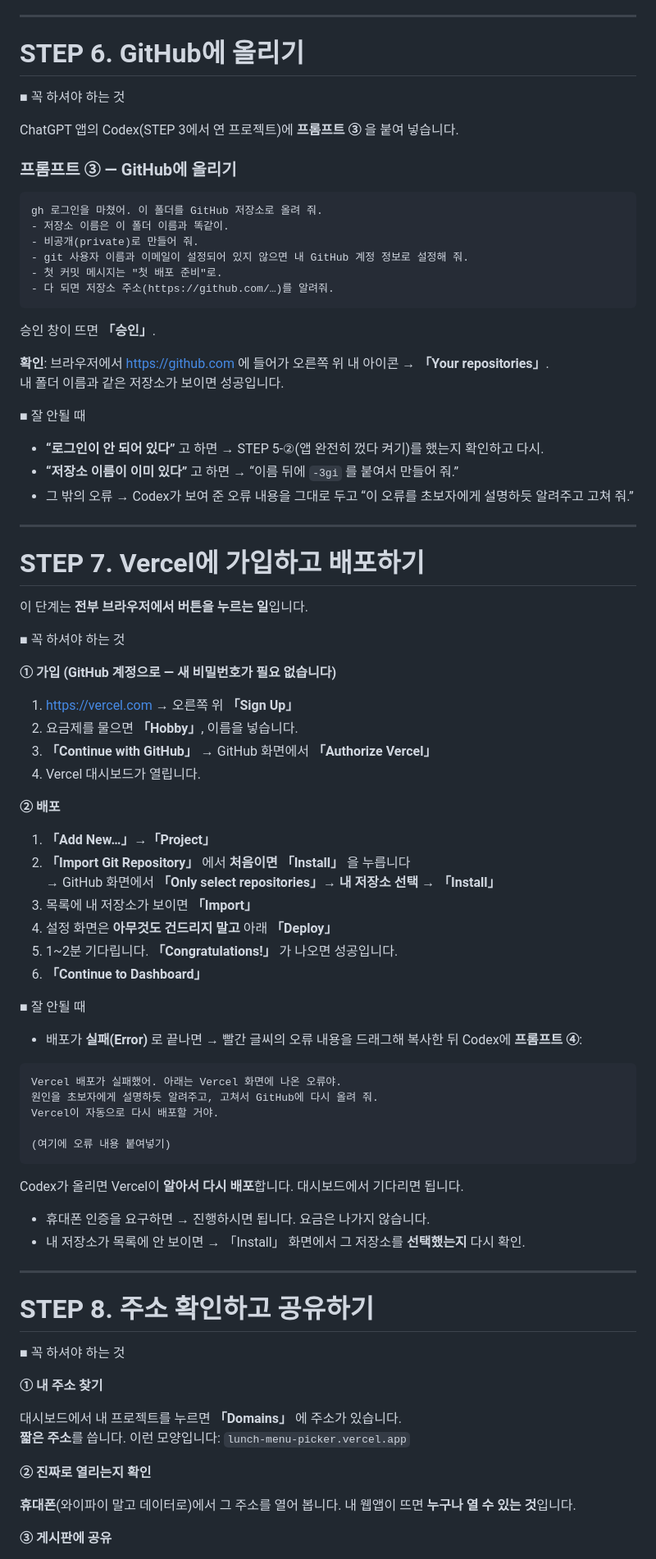
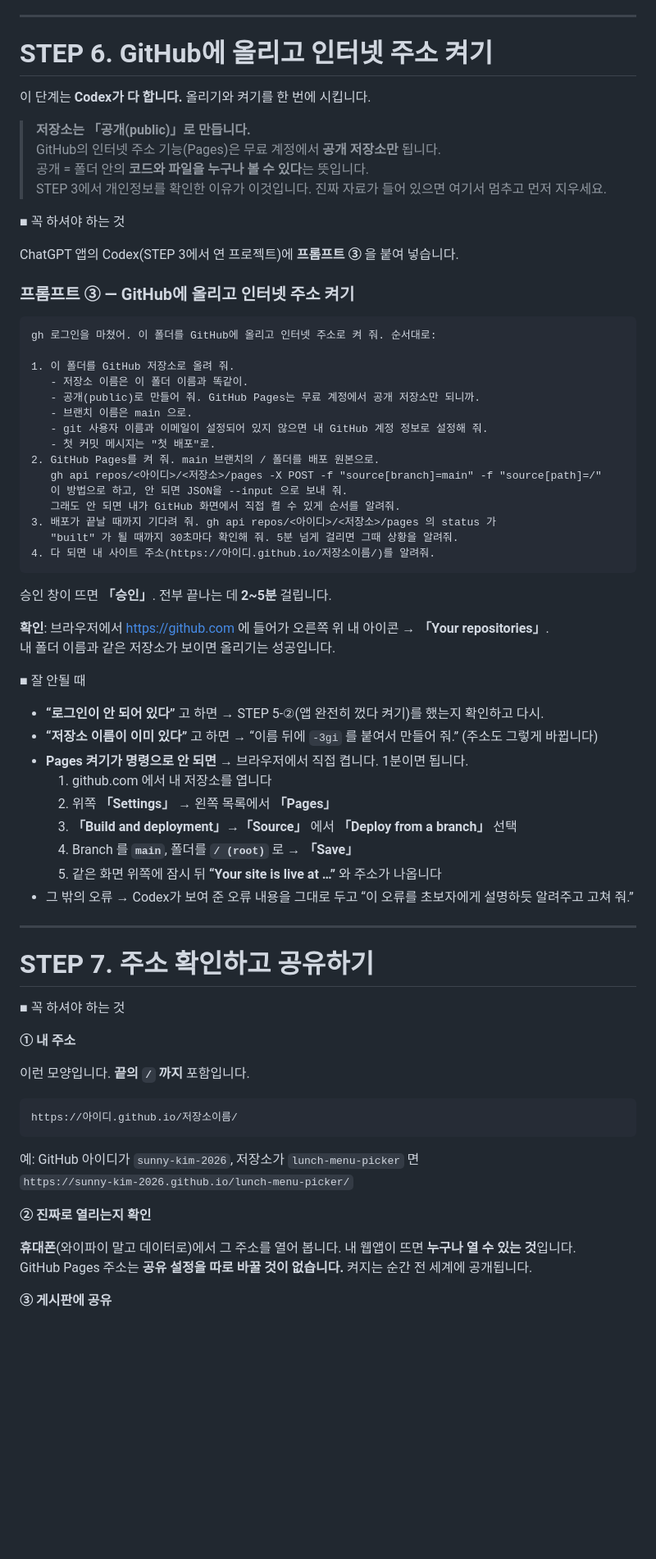
Before and after one commit to aiautomationstudy/study_exercises, a Markdown page: 3기/실습/3기_AI자동화스터디_첫심화실습_내웹앱을_GitHub_Pages로.md, the part around one of its changes. Shown at 82% size. Drawn GitHub-style; blank space fills up the shorter version.

Commit message:
github pages

````diff
--- a/3기/실습/3기_AI자동화스터디_첫심화실습_내웹앱을_GitHub과_Vercel로.md
+++ b/3기/실습/3기_AI자동화스터디_첫심화실습_내웹앱을_GitHub_Pages로.md
@@ -317,91 +320,77 @@ gh auth login
 
 ---
 
-# STEP 6. GitHub에 올리기
+# STEP 6. GitHub에 올리고 인터넷 주소 켜기
+
+이 단계는 **Codex가 다 합니다.** 올리기와 켜기를 한 번에 시킵니다.
+
+> **저장소는 「공개(public)」로 만듭니다.**
+> GitHub의 인터넷 주소 기능(Pages)은 무료 계정에서 **공개 저장소만** 됩니다.
+> 공개 = 폴더 안의 **코드와 파일을 누구나 볼 수 있다**는 뜻입니다.
+> STEP 3에서 개인정보를 확인한 이유가 이것입니다. 진짜 자료가 들어 있으면 여기서 멈추고 먼저 지우세요.
 
 ■ 꼭 하셔야 하는 것
 
 ChatGPT 앱의 Codex(STEP 3에서 연 프로젝트)에 **프롬프트 ③** 을 붙여 넣습니다.
 
-### 프롬프트 ③ — GitHub에 올리기
+### 프롬프트 ③ — GitHub에 올리고 인터넷 주소 켜기
 
 ```
-gh 로그인을 마쳤어. 이 폴더를 GitHub 저장소로 올려 줘.
-- 저장소 이름은 이 폴더 이름과 똑같이.
-- 비공개(private)로 만들어 줘.
-- git 사용자 이름과 이메일이 설정되어 있지 않으면 내 GitHub 계정 정보로 설정해 줘.
-- 첫 커밋 메시지는 "첫 배포 준비"로.
-- 다 되면 저장소 주소(https://github.com/…)를 알려줘.
+gh 로그인을 마쳤어. 이 폴더를 GitHub에 올리고 인터넷 주소로 켜 줘. 순서대로:
+
+1. 이 폴더를 GitHub 저장소로 올려 줘.
+   - 저장소 이름은 이 폴더 이름과 똑같이.
+   - 공개(public)로 만들어 줘. GitHub Pages는 무료 계정에서 공개 저장소만 되니까.
+   - 브랜치 이름은 main 으로.
+   - git 사용자 이름과 이메일이 설정되어 있지 않으면 내 GitHub 계정 정보로 설정해 줘.
+   - 첫 커밋 메시지는 "첫 배포"로.
+2. GitHub Pages를 켜 줘. main 브랜치의 / 폴더를 배포 원본으로.
+   gh api repos/<아이디>/<저장소>/pages -X POST -f "source[branch]=main" -f "source[path]=/"
+   이 방법으로 하고, 안 되면 JSON을 --input 으로 보내 줘.
+   그래도 안 되면 내가 GitHub 화면에서 직접 켤 수 있게 순서를 알려줘.
+3. 배포가 끝날 때까지 기다려 줘. gh api repos/<아이디>/<저장소>/pages 의 status 가
+   "built" 가 될 때까지 30초마다 확인해 줘. 5분 넘게 걸리면 그때 상황을 알려줘.
+4. 다 되면 내 사이트 주소(https://아이디.github.io/저장소이름/)를 알려줘.
 ```
 
-승인 창이 뜨면 **「승인」**.
+승인 창이 뜨면 **「승인」**. 전부 끝나는 데 **2~5분** 걸립니다.
 
 **확인**: 브라우저에서 https://github.com 에 들어가 오른쪽 위 내 아이콘 → **「Your repositories」**.
-내 폴더 이름과 같은 저장소가 보이면 성공입니다.
+내 폴더 이름과 같은 저장소가 보이면 올리기는 성공입니다.
 
 ■ 잘 안될 때
 
 - **“로그인이 안 되어 있다”** 고 하면 → STEP 5-②(앱 완전히 껐다 켜기)를 했는지 확인하고 다시.
-- **“저장소 이름이 이미 있다”** 고 하면 → “이름 뒤에 `-3gi` 를 붙여서 만들어 줘.”
+- **“저장소 이름이 이미 있다”** 고 하면 → “이름 뒤에 `-3gi` 를 붙여서 만들어 줘.” (주소도 그렇게 바뀝니다)
+- **Pages 켜기가 명령으로 안 되면** → 브라우저에서 직접 켭니다. 1분이면 됩니다.
+  1. github.com 에서 내 저장소를 엽니다
+  2. 위쪽 **「Settings」** → 왼쪽 목록에서 **「Pages」**
+  3. **「Build and deployment」→「Source」** 에서 **「Deploy from a branch」** 선택
+  4. Branch 를 **`main`**, 폴더를 **`/ (root)`** 로 → **「Save」**
+  5. 같은 화면 위쪽에 잠시 뒤 **“Your site is live at …”** 와 주소가 나옵니다
 - 그 밖의 오류 → Codex가 보여 준 오류 내용을 그대로 두고 “이 오류를 초보자에게 설명하듯 알려주고 고쳐 줘.”
 
 ---
 
-# STEP 7. Vercel에 가입하고 배포하기
-
-이 단계는 **전부 브라우저에서 버튼을 누르는 일**입니다.
+# STEP 7. 주소 확인하고 공유하기
 
 ■ 꼭 하셔야 하는 것
 
-**① 가입 (GitHub 계정으로 — 새 비밀번호가 필요 없습니다)**
+**① 내 주소**
 
-1. https://vercel.com → 오른쪽 위 **「Sign Up」**
-2. 요금제를 물으면 **「Hobby」**, 이름을 넣습니다.
-3. **「Continue with GitHub」** → GitHub 화면에서 **「Authorize Vercel」**
-4. Vercel 대시보드가 열립니다.
-
-**② 배포**
-
-1. **「Add New…」→「Project」**
-2. **「Import Git Repository」** 에서 **처음이면 「Install」** 을 누릅니다
-   → GitHub 화면에서 **「Only select repositories」→ 내 저장소 선택 → 「Install」**
-3. 목록에 내 저장소가 보이면 **「Import」**
-4. 설정 화면은 **아무것도 건드리지 말고** 아래 **「Deploy」**
-5. 1~2분 기다립니다. **「Congratulations!」** 가 나오면 성공입니다.
-6. **「Continue to Dashboard」**
-
-<!-- 스태프 확인: Vercel 가입 때 휴대폰 인증을 요구하는지 실제로 해 보기 -->
-
-■ 잘 안될 때
-
-- 배포가 **실패(Error)** 로 끝나면 → 빨간 글씨의 오류 내용을 드래그해 복사한 뒤 Codex에 **프롬프트 ④**:
+이런 모양입니다. **끝의 `/` 까지** 포함입니다.
 
 ```
-Vercel 배포가 실패했어. 아래는 Vercel 화면에 나온 오류야.
-원인을 초보자에게 설명하듯 알려주고, 고쳐서 GitHub에 다시 올려 줘.
-Vercel이 자동으로 다시 배포할 거야.
-
-(여기에 오류 내용 붙여넣기)
+https://아이디.github.io/저장소이름/
 ```
 
-  Codex가 올리면 Vercel이 **알아서 다시 배포**합니다. 대시보드에서 기다리면 됩니다.
-- 휴대폰 인증을 요구하면 → 진행하시면 됩니다. 요금은 나가지 않습니다.
-- 내 저장소가 목록에 안 보이면 → 「Install」 화면에서 그 저장소를 **선택했는지** 다시 확인.
-
----
-
-# STEP 8. 주소 확인하고 공유하기
-
-■ 꼭 하셔야 하는 것
-
-**① 내 주소 찾기**
-
-대시보드에서 내 프로젝트를 누르면 **「Domains」** 에 주소가 있습니다.
-**짧은 주소**를 씁니다. 이런 모양입니다: `lunch-menu-picker.vercel.app`
+예: GitHub 아이디가 `sunny-kim-2026`, 저장소가 `lunch-menu-picker` 면
+`https://sunny-kim-2026.github.io/lunch-menu-picker/`
 
 **② 진짜로 열리는지 확인**
 
 **휴대폰**(와이파이 말고 데이터로)에서 그 주소를 열어 봅니다. 내 웹앱이 뜨면 **누구나 열 수 있는 것**입니다.
+GitHub Pages 주소는 **공유 설정을 따로 바꿀 것이 없습니다.** 켜지는 순간 전 세계에 공개됩니다.
 
 **③ 게시판에 공유**
 
````
Also changed, not shown: other parts of 3기/실습/3기_AI자동화스터디_첫심화실습_내웹앱을_GitHub_Pages로.md (+54 -42 lines).
